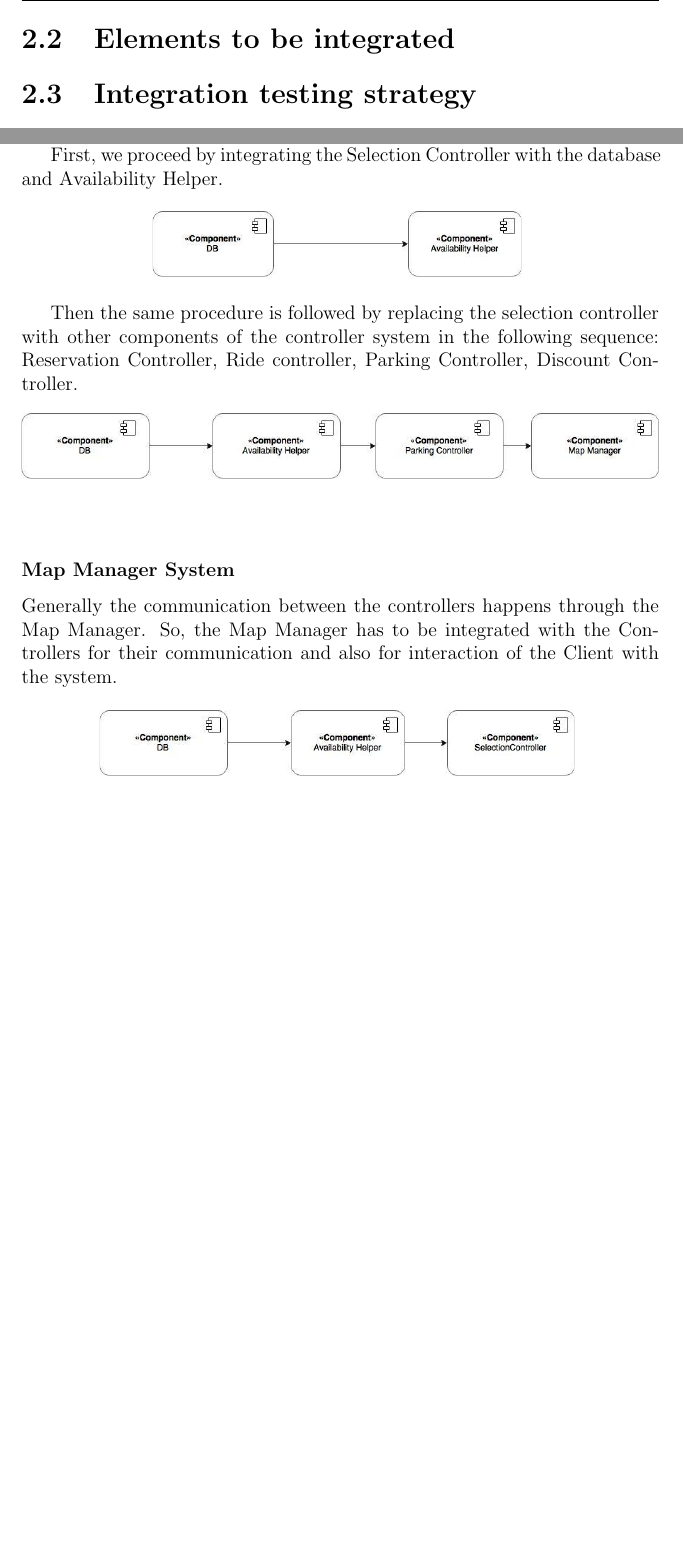
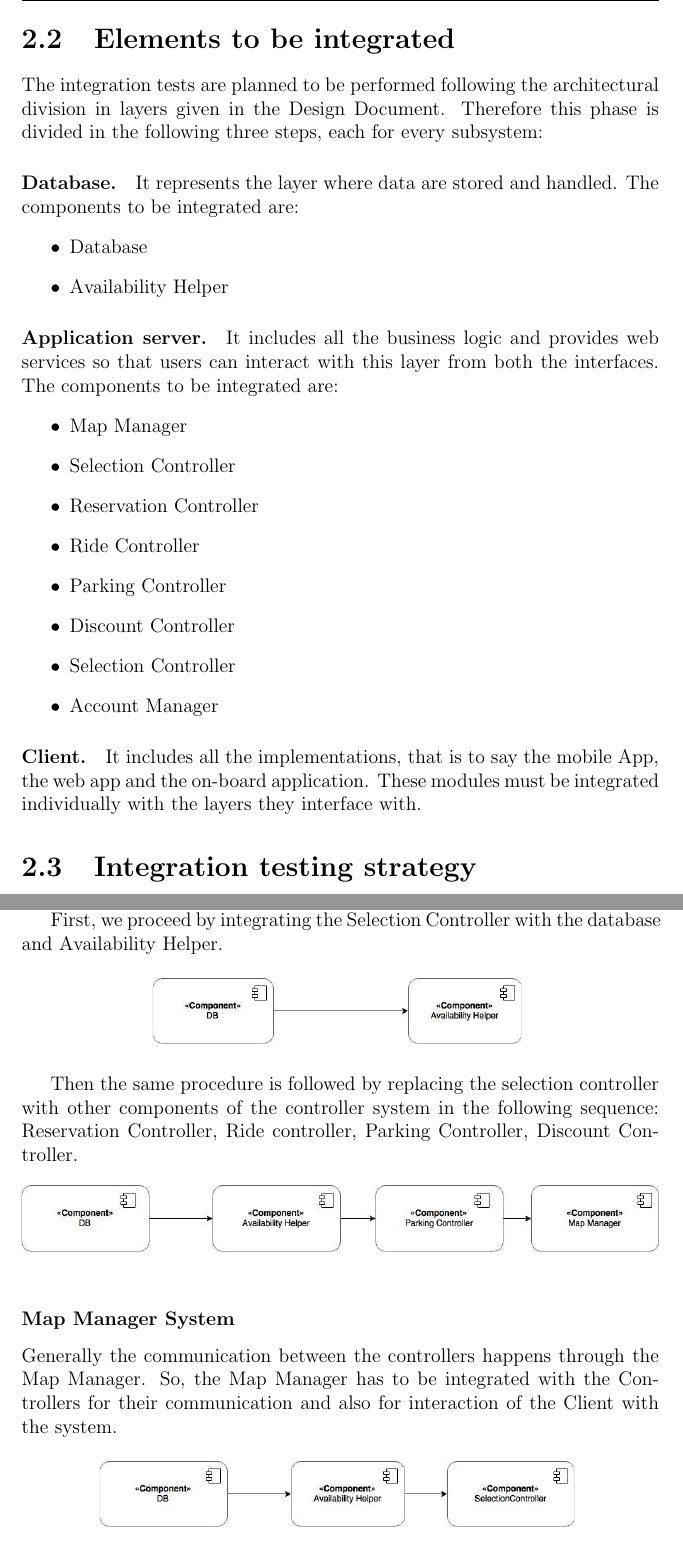
Before and after one commit to JagadeshManivannan/SoftwareEngg2DevOps, a LaTeX book (itpd/itpd.tex, which reads itpd/chapters/integration_strategy.tex): two parts of pages 8 and 9 of 24 before the commit and two parts of pages 8 and 10 of 25 after it, joined at a grey line, cut so that both start at the same text, the shorter picture padded with empty space. Compiled offline with pdfLaTeX.

Commit message:
Added section about elements to be integrated.

```diff
--- a/itpd/chapters/integration_strategy.tex
+++ b/itpd/chapters/integration_strategy.tex
@@ -18,6 +18,28 @@ Moreover, the integration process should start when the following percentages of
 The decision of requiring different amounts of functionalities according to the component is based on the order the integration will take place and on the time needed to accomplish the integration testing phase of each one.
 
 \section{Elements to be integrated}
+The integration tests are planned to be performed following the architectural division in layers given in the Design Document. Therefore this phase is divided in the following three steps, each for every subsystem:
+
+\paragraph{Database.} It represents the layer where data are stored and handled. The components to be integrated are:
+\begin{itemize}
+	\item Database
+	\item Availability Helper
+\end{itemize}
+
+\paragraph{Application server.} It includes all the business logic and provides web services so that users can interact with this layer from both the interfaces. The components to be integrated are:
+\begin{itemize}
+	\item Map Manager
+	\item Selection Controller
+	\item Reservation Controller
+	\item Ride Controller
+	\item Parking Controller
+	\item Discount Controller
+	\item Selection Controller
+	\item Account Manager
+\end{itemize}
+
+\paragraph{Client.} It includes all the implementations, that is to say the mobile App, the web app and the on-board application. These modules must be integrated
+individually with the layers they interface with.
 
 \section{Integration testing strategy}
 The items to be tested consist of the integration of the code modules developed for the Power Enjoy project. For testing we choose the bottom-up approach. This means that integration testing starts at the bottom level.
@@ -42,7 +64,7 @@ The second step is the integration of the components of the Controller System. M
 
 First, we proceed by integrating the Selection Controller with the database and Availability Helper.
 
-\begin{figure}[h]
+\begin{figure}[H]
 	\centering
 	\includegraphics[height=1.4cm,keepaspectratio]{figures/itp1.eps}
 	\label{fig:itp1}
@@ -50,7 +72,7 @@ First, we proceed by integrating the Selection Controller with the database and
 
 Then the same procedure is followed by replacing the selection controller with other components of the controller system in the following sequence: Reservation Controller, Ride controller, Parking Controller, Discount Controller.
 
-\begin{figure}[h]
+\begin{figure}[H]
 	\centering
 	\includegraphics[width=\linewidth,keepaspectratio]{figures/itp6.eps}
 	\label{fig:itp6}
@@ -59,7 +81,7 @@ Then the same procedure is followed by replacing the selection controller with o
 \subsubsection*{Map Manager System}
 Generally the communication between the controllers happens through the Map Manager. So, the Map Manager has to be integrated with the Controllers for their communication and also for interaction of the Client with the system.
 
-\begin{figure}[h]
+\begin{figure}[H]
 	\centering
 	\includegraphics[height=1.4cm,keepaspectratio]{figures/itp2.eps}
 	\label{fig:itp2}
```
Also changed, not shown: itpd/itpd.pdf, itpd/chapters/integration_strategy.tex (20 more changed lines).
